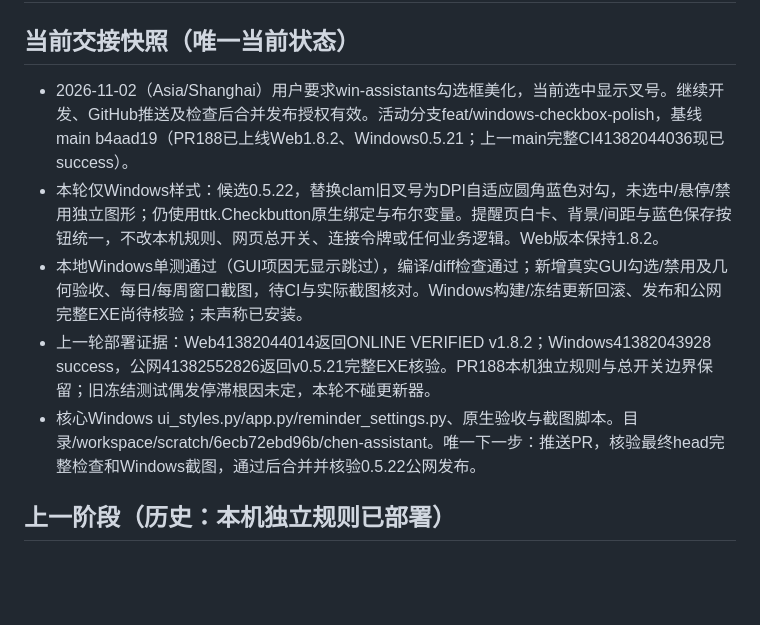
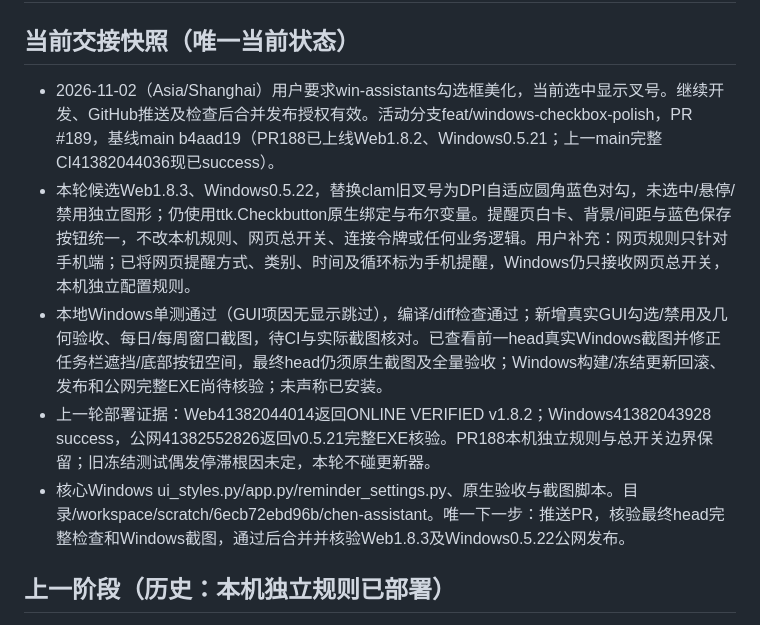
Before and after one commit to zc202302-lab/chen-assistant, a Markdown page: docs/AI_HANDOFF.md, the part around the change. GitHub-like rendering; blank space fills up the shorter version.

Commit message:
docs: checkpoint phone-only Web rules and Windows checkmark polish

```diff
--- a/docs/AI_HANDOFF.md
+++ b/docs/AI_HANDOFF.md
@@ -2,11 +2,11 @@
 
 ## 当前交接快照（唯一当前状态）
 
-- 2026-11-02（Asia/Shanghai）用户要求win-assistants勾选框美化，当前选中显示叉号。继续开发、GitHub推送及检查后合并发布授权有效。活动分支feat/windows-checkbox-polish，基线main b4aad19（PR188已上线Web1.8.2、Windows0.5.21；上一main完整CI41382044036现已success）。
-- 本轮仅Windows样式：候选0.5.22，替换clam旧叉号为DPI自适应圆角蓝色对勾，未选中/悬停/禁用独立图形；仍使用ttk.Checkbutton原生绑定与布尔变量。提醒页白卡、背景/间距与蓝色保存按钮统一，不改本机规则、网页总开关、连接令牌或任何业务逻辑。Web版本保持1.8.2。
-- 本地Windows单测通过（GUI项因无显示跳过），编译/diff检查通过；新增真实GUI勾选/禁用及几何验收、每日/每周窗口截图，待CI与实际截图核对。Windows构建/冻结更新回滚、发布和公网完整EXE尚待核验；未声称已安装。
+- 2026-11-02（Asia/Shanghai）用户要求win-assistants勾选框美化，当前选中显示叉号。继续开发、GitHub推送及检查后合并发布授权有效。活动分支feat/windows-checkbox-polish，PR #189，基线main b4aad19（PR188已上线Web1.8.2、Windows0.5.21；上一main完整CI41382044036现已success）。
+- 本轮候选Web1.8.3、Windows0.5.22，替换clam旧叉号为DPI自适应圆角蓝色对勾，未选中/悬停/禁用独立图形；仍使用ttk.Checkbutton原生绑定与布尔变量。提醒页白卡、背景/间距与蓝色保存按钮统一，不改本机规则、网页总开关、连接令牌或任何业务逻辑。用户补充：网页规则只针对手机端；已将网页提醒方式、类别、时间及循环标为手机提醒，Windows仍只接收网页总开关，本机独立配置规则。
+- 本地Windows单测通过（GUI项因无显示跳过），编译/diff检查通过；新增真实GUI勾选/禁用及几何验收、每日/每周窗口截图，待CI与实际截图核对。已查看前一head真实Windows截图并修正任务栏遮挡/底部按钮空间，最终head仍须原生截图及全量验收；Windows构建/冻结更新回滚、发布和公网完整EXE尚待核验；未声称已安装。
 - 上一轮部署证据：Web41382044014返回ONLINE VERIFIED v1.8.2；Windows41382043928 success，公网41382552826返回v0.5.21完整EXE核验。PR188本机独立规则与总开关边界保留；旧冻结测试偶发停滞根因未定，本轮不碰更新器。
-- 核心Windows ui_styles.py/app.py/reminder_settings.py、原生验收与截图脚本。目录/workspace/scratch/6ecb72ebd96b/chen-assistant。唯一下一步：推送PR，核验最终head完整检查和Windows截图，通过后合并并核验0.5.22公网发布。
+- 核心Windows ui_styles.py/app.py/reminder_settings.py、原生验收与截图脚本。目录/workspace/scratch/6ecb72ebd96b/chen-assistant。唯一下一步：推送PR，核验最终head完整检查和Windows截图，通过后合并并核验Web1.8.3及Windows0.5.22公网发布。
 
 ## 上一阶段（历史：本机独立规则已部署）
 
```
Also changed, not shown: docs/PROJECT_CONTEXT.md (+4 -4 lines).
